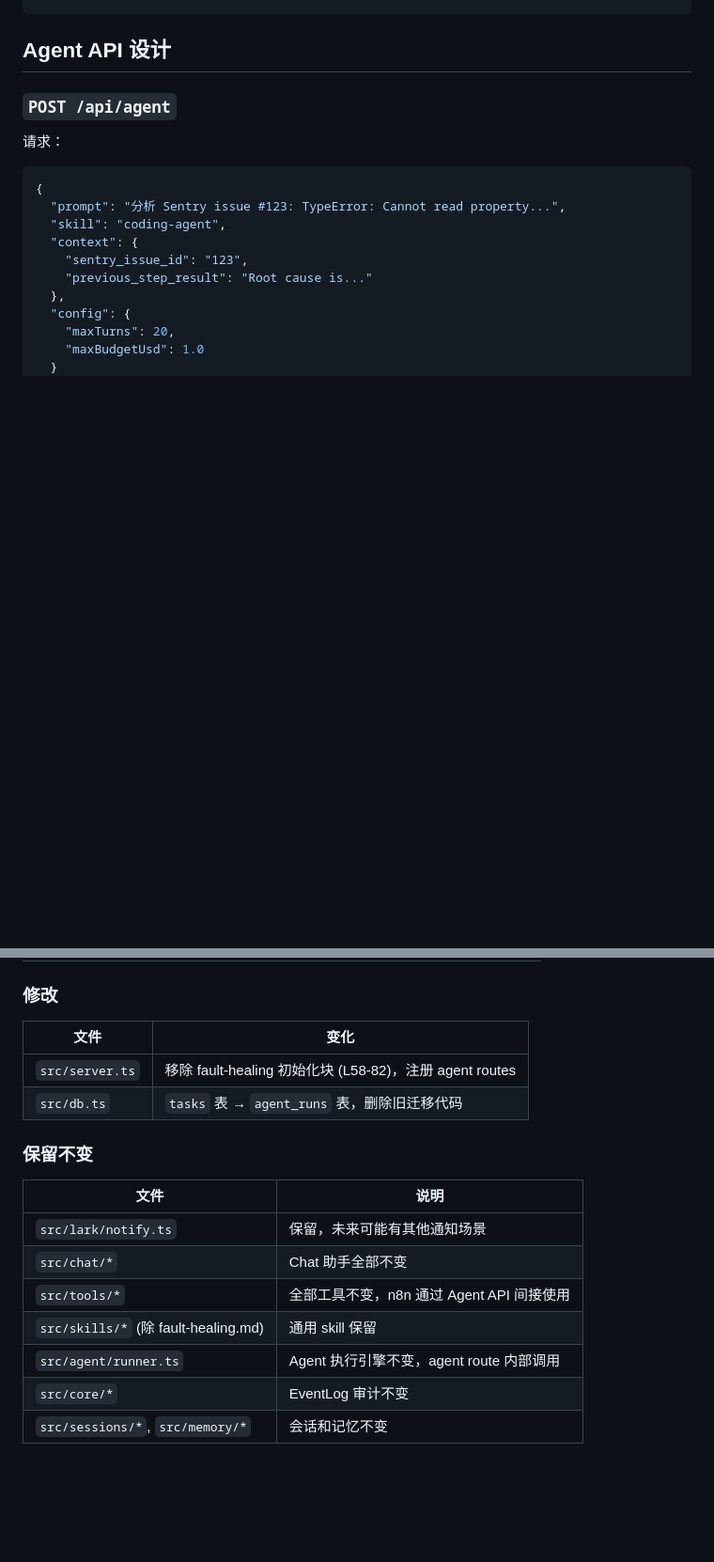
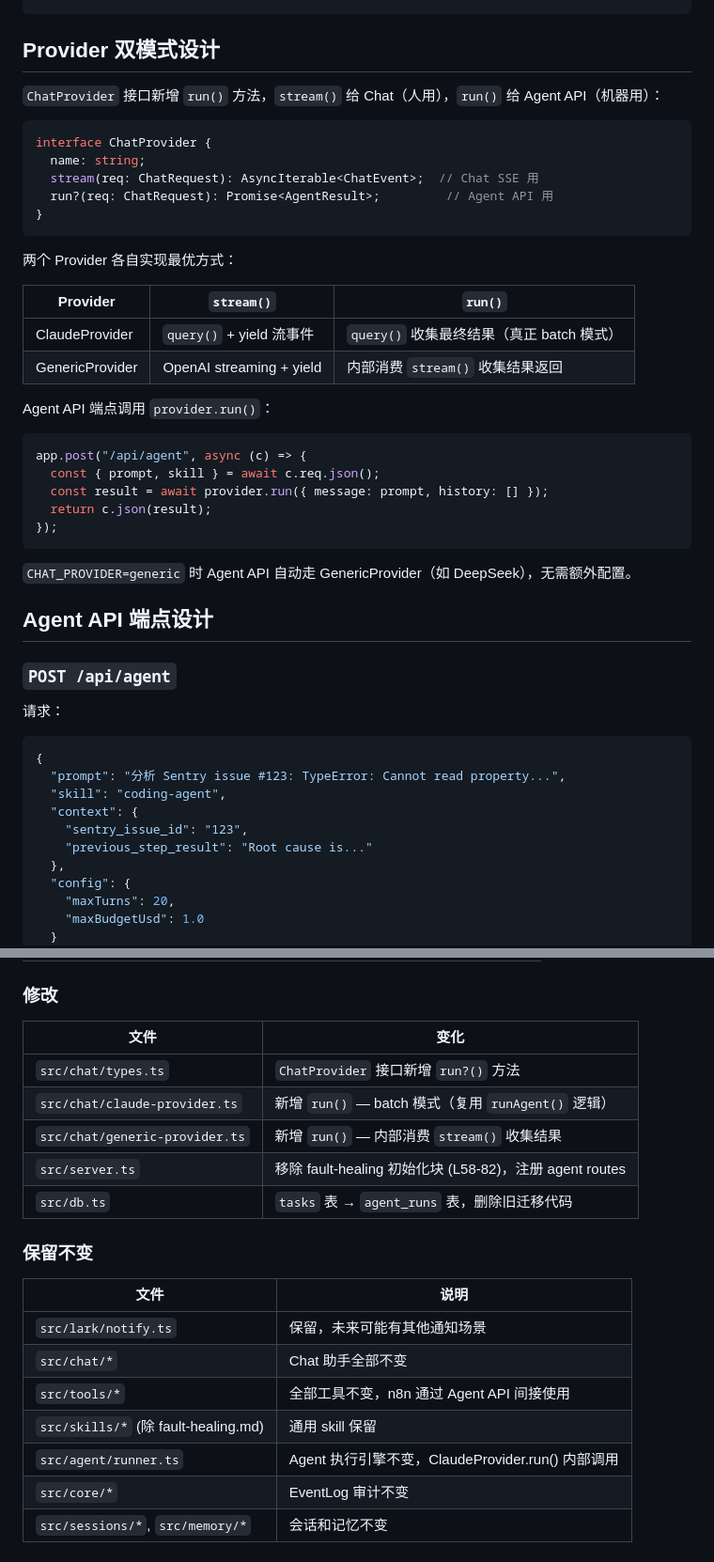
Before and after one commit to xxz291917/ai-claw, a Markdown page: docs/plans/2026-02-22-agent-api-design.md, 2 parts joined by grey strips. Shown at 94% size. Rendered like a GitHub page; blank space fills up the shorter version.

Commit message:
docs: update Agent API design with dual-provider run() method
ChatProvider gets run() for batch execution (Agent API)
alongside stream() for SSE (Chat). Both providers supported.

Co-Authored-By: Claude Opus 4.6 <noreply@anthropic.com>

````diff
--- a/docs/plans/2026-02-22-agent-api-design.md
+++ b/docs/plans/2026-02-22-agent-api-design.md
@@ -36,7 +36,38 @@ Sentry ─→ Sentry Trigger      │              │  POST /api/agent     │
         └──────────────────────┘
 ```
 
-## Agent API 设计
+## Provider 双模式设计
+
+`ChatProvider` 接口新增 `run()` 方法，`stream()` 给 Chat（人用），`run()` 给 Agent API（机器用）：
+
+```typescript
+interface ChatProvider {
+  name: string;
+  stream(req: ChatRequest): AsyncIterable<ChatEvent>;  // Chat SSE 用
+  run?(req: ChatRequest): Promise<AgentResult>;         // Agent API 用
+}
+```
+
+两个 Provider 各自实现最优方式：
+
+| Provider | `stream()` | `run()` |
+|----------|-----------|---------|
+| ClaudeProvider | `query()` + yield 流事件 | `query()` 收集最终结果（真正 batch 模式） |
+| GenericProvider | OpenAI streaming + yield | 内部消费 `stream()` 收集结果返回 |
+
+Agent API 端点调用 `provider.run()`：
+
+```typescript
+app.post("/api/agent", async (c) => {
+  const { prompt, skill } = await c.req.json();
+  const result = await provider.run({ message: prompt, history: [] });
+  return c.json(result);
+});
+```
+
+`CHAT_PROVIDER=generic` 时 Agent API 自动走 GenericProvider（如 DeepSeek），无需额外配置。
+
+## Agent API 端点设计
 
 ### `POST /api/agent`
 
@@ -139,6 +170,9 @@ CREATE INDEX idx_agent_runs_status ON agent_runs(status);
 
 | 文件 | 变化 |
 |------|------|
+| `src/chat/types.ts` | `ChatProvider` 接口新增 `run?()` 方法 |
+| `src/chat/claude-provider.ts` | 新增 `run()` — batch 模式（复用 `runAgent()` 逻辑） |
+| `src/chat/generic-provider.ts` | 新增 `run()` — 内部消费 `stream()` 收集结果 |
 | `src/server.ts` | 移除 fault-healing 初始化块 (L58-82)，注册 agent routes |
 | `src/db.ts` | `tasks` 表 → `agent_runs` 表，删除旧迁移代码 |
 
@@ -150,7 +184,7 @@ CREATE INDEX idx_agent_runs_status ON agent_runs(status);
 | `src/chat/*` | Chat 助手全部不变 |
 | `src/tools/*` | 全部工具不变，n8n 通过 Agent API 间接使用 |
 | `src/skills/*` (除 fault-healing.md) | 通用 skill 保留 |
-| `src/agent/runner.ts` | Agent 执行引擎不变，agent route 内部调用 |
+| `src/agent/runner.ts` | Agent 执行引擎不变，ClaudeProvider.run() 内部调用 |
 | `src/core/*` | EventLog 审计不变 |
 | `src/sessions/*`, `src/memory/*` | 会话和记忆不变 |
 
````
